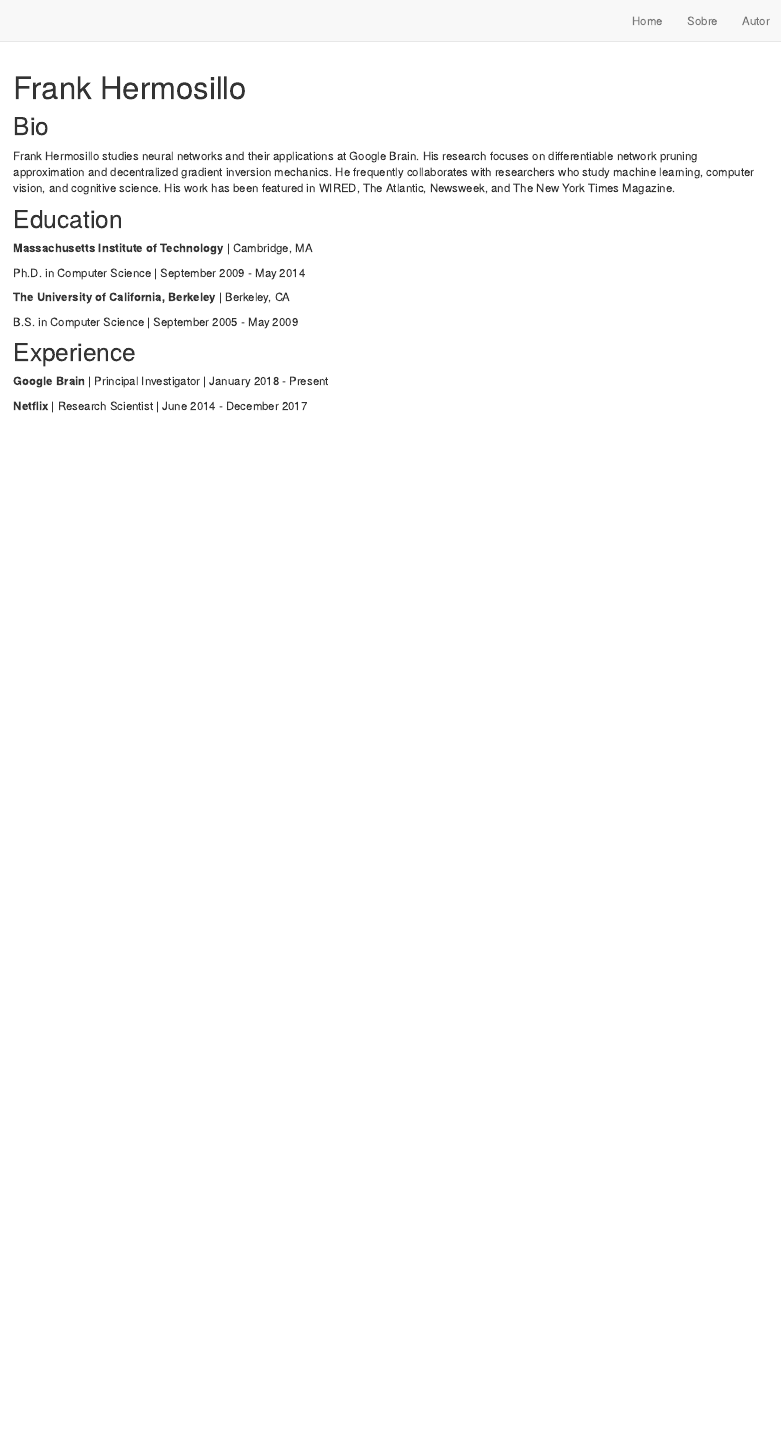
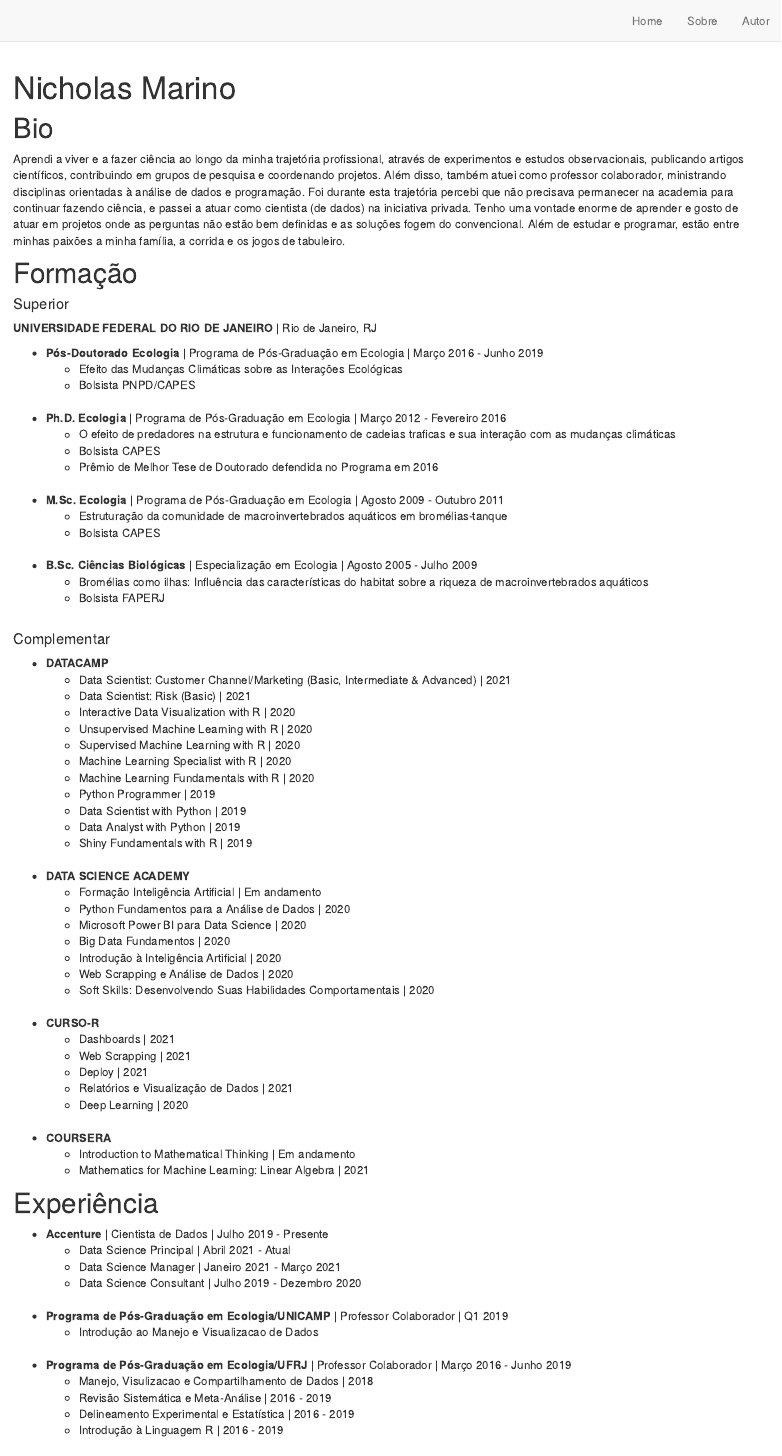
Before and after one commit to nacmarino/codex, an R Markdown document (author.Rmd): the page in a window 1100 px wide, from its top. Rendered offline with R 4.5, knitr and Pandoc, with nearby package versions; drawn as R Markdown's standard HTML page in place of the format the file asks for.

Commit message:
subindo Rmd sobre minha bio

```diff
--- a/author.Rmd
+++ b/author.Rmd
@@ -1,40 +1,100 @@
 ---
-title: "Frank Hermosillo"
-image: "images/frank.jpg"
+title: 'Nicholas Marino'
+image: 'images/author.jpeg'
 links:
   - label: LinkedIn
-    url: "https://linkedin.com/"
-  - label: Twitter
-    url: "https://twitter.com/"
+    url: 'https://www.linkedin.com/in/nicholas-marino-7590361b/'
   - label: GitHub
-    url: "https://github.com/"
+    url: 'https://github.com/nacmarino'
+  - label: Lattes
+    url: 'http://lattes.cnpq.br/8609169672498445'
   - label: Email
-    url: "mailto:email@email.com"
+    url: 'mailto:nac.marino@gmail.com'
 output:
   postcards::trestles
 ---
 
-## Bio
+# Bio
 
-Frank Hermosillo studies neural networks and their applications at Google
-Brain. His research focuses on differentiable network pruning approximation and
-decentralized gradient inversion mechanics. He frequently collaborates with
-researchers who study machine learning, computer vision, and cognitive science.
-His work has been featured in WIRED, The Atlantic, Newsweek, and The New York
-Times Magazine.
+Aprendi a viver e a fazer ciência ao longo da minha trajetória profissional, através de experimentos e estudos observacionais, publicando artigos científicos, contribuindo em grupos de pesquisa e coordenando projetos. Além disso, também atuei como professor colaborador, ministrando disciplinas orientadas à análise de dados e programação. Foi durante esta trajetória percebi que não precisava permanecer na academia para continuar fazendo ciência, e passei a atuar como cientista (de dados) na iniciativa privada. Tenho uma vontade enorme de aprender e gosto de atuar em projetos onde as perguntas não estão bem definidas e as soluções fogem do convencional. Além de estudar e programar, estão entre minhas paixões a minha família, a corrida e os jogos de tabuleiro.
 
-## Education
+# Formação
 
-**Massachusetts Institute of Technology** | Cambridge, MA
+#### Superior
 
-Ph.D. in Computer Science | September 2009 - May 2014
+**UNIVERSIDADE FEDERAL DO RIO DE JANEIRO** | Rio de Janeiro, RJ
 
-**The University of California, Berkeley** | Berkeley, CA
+- **Pós-Doutorado Ecologia** | Programa de Pós-Graduação em Ecologia | Março 2016 - Junho 2019
+    + Efeito das Mudanças Climáticas sobre as Interações Ecológicas
+    + Bolsista PNPD/CAPES
+</br>
 
-B.S. in Computer Science | September 2005 - May 2009
+- **Ph.D. Ecologia** | Programa de Pós-Graduação em Ecologia | Março 2012 - Fevereiro 2016
+    + O efeito de predadores na estrutura e funcionamento de cadeias traficas e sua interação com as mudanças climáticas
+    + Bolsista CAPES
+    + Prêmio de Melhor Tese de Doutorado defendida no Programa em 2016
+</br>
 
-## Experience
+- **M.Sc. Ecologia** | Programa de Pós-Graduação em Ecologia | Agosto 2009 - Outubro 2011
+    + Estruturação da comunidade de macroinvertebrados aquáticos em bromélias-tanque
+    + Bolsista CAPES
+</br>
 
-**Google Brain** | Principal Investigator | January 2018 - Present
+- **B.Sc. Ciências Biológicas** | Especialização em Ecologia | Agosto 2005 - Julho 2009
+    + Bromélias como ilhas: Influência das características do habitat sobre a riqueza de macroinvertebrados aquáticos
+    + Bolsista FAPERJ
+</br>
 
-**Netflix** | Research Scientist | June 2014 - December 2017
+#### Complementar
+
+- **DATACAMP**
+    + Data Scientist: Customer Channel/Marketing (Basic, Intermediate & Advanced) | 2021
+    + Data Scientist: Risk (Basic) | 2021
+    + Interactive Data Visualization with R | 2020
+    + Unsupervised Machine Learning with R | 2020
+    + Supervised Machine Learning with R | 2020
+    + Machine Learning Specialist with R | 2020
+    + Machine Learning Fundamentals with R | 2020
+    + Python Programmer | 2019
+    + Data Scientist with Python | 2019
+    + Data Analyst with Python | 2019
+    + Shiny Fundamentals with R | 2019
+</br>
+- **DATA SCIENCE ACADEMY**
+    + Formação Inteligência Artificial | Em andamento
+    + Python Fundamentos para a Análise de Dados | 2020
+    + Microsoft Power BI para Data Science | 2020
+    + Big Data Fundamentos | 2020
+    + Introdução à Inteligência Artificial | 2020
+    + Web Scrapping e Análise de Dados | 2020
+    + Soft Skills: Desenvolvendo Suas Habilidades Comportamentais | 2020
+</br>
+- **CURSO-R**
+    + Dashboards | 2021
+    + Web Scrapping | 2021
+    + Deploy | 2021
+    + Relatórios e Visualização de Dados | 2021
+    + Deep Learning | 2020
+</br>
+- **COURSERA**
+    + Introduction to Mathematical Thinking | Em andamento
+    + Mathematics for Machine Learning: Linear Algebra | 2021
+
+# Experiência
+
+- **Accenture** | Cientista de Dados | Julho 2019 - Presente
+    + Data Science Principal | Abril 2021 - Atual
+    + Data Science Manager | Janeiro 2021 - Março 2021
+    + Data Science Consultant | Julho 2019 - Dezembro 2020
+</br>
+
+- **Programa de Pós-Graduação em Ecologia/UNICAMP** | Professor Colaborador | Q1 2019
+    +  Introdução ao Manejo e Visualizacao de Dados
+</br>
+
+- **Programa de Pós-Graduação em Ecologia/UFRJ** | Professor Colaborador | Março 2016 - Junho 2019
+    + Manejo, Visulizacao e Compartilhamento de Dados | 2018
+    + Revisão Sistemática e Meta-Análise | 2016 - 2019
+    + Delineamento Experimental e Estatística | 2016 - 2019
+    + Introdução à Linguagem R | 2016 - 2019
+</br>
```
Also changed, not shown: docs/search.json, images/author.jpeg (added), author.Rmd (4 more changed lines), 2 other files.
